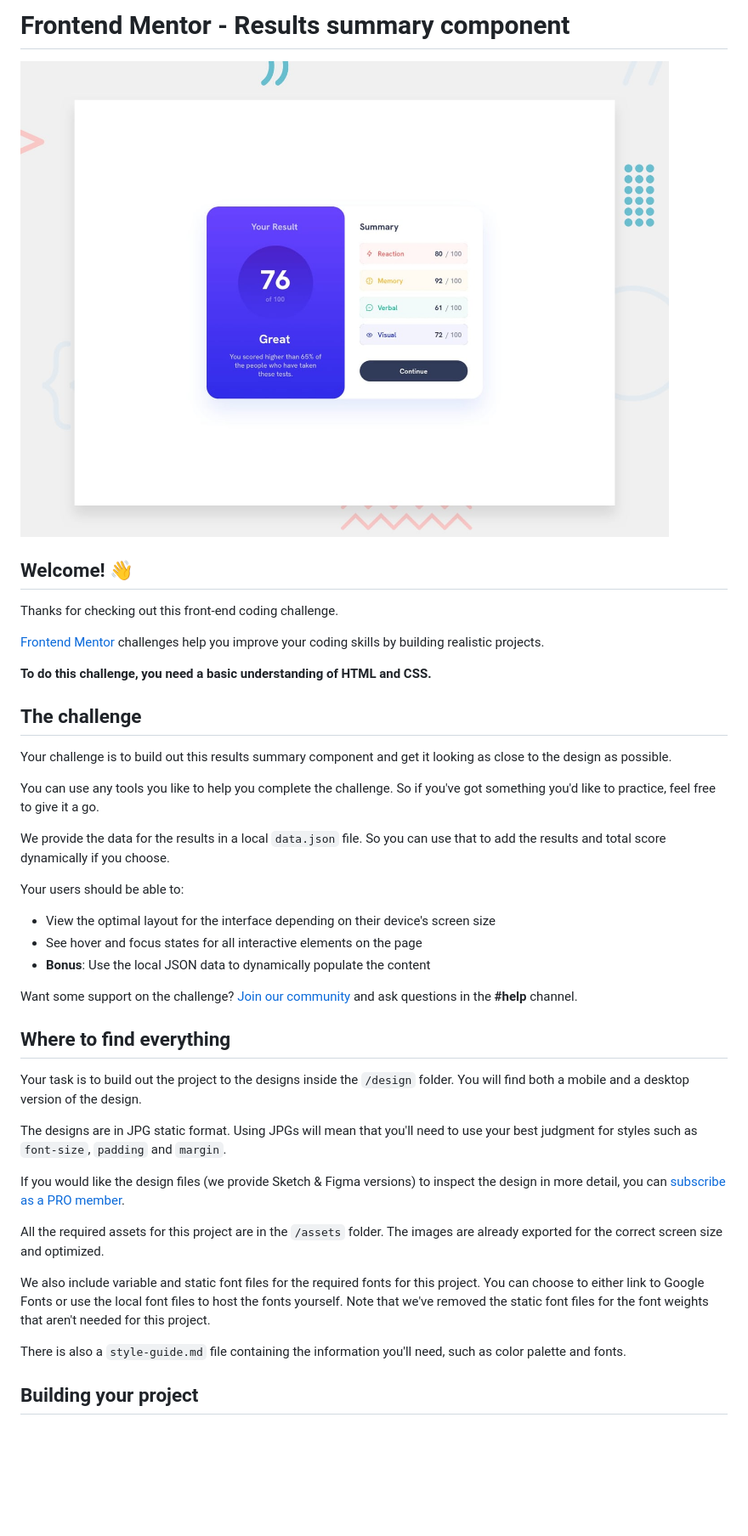
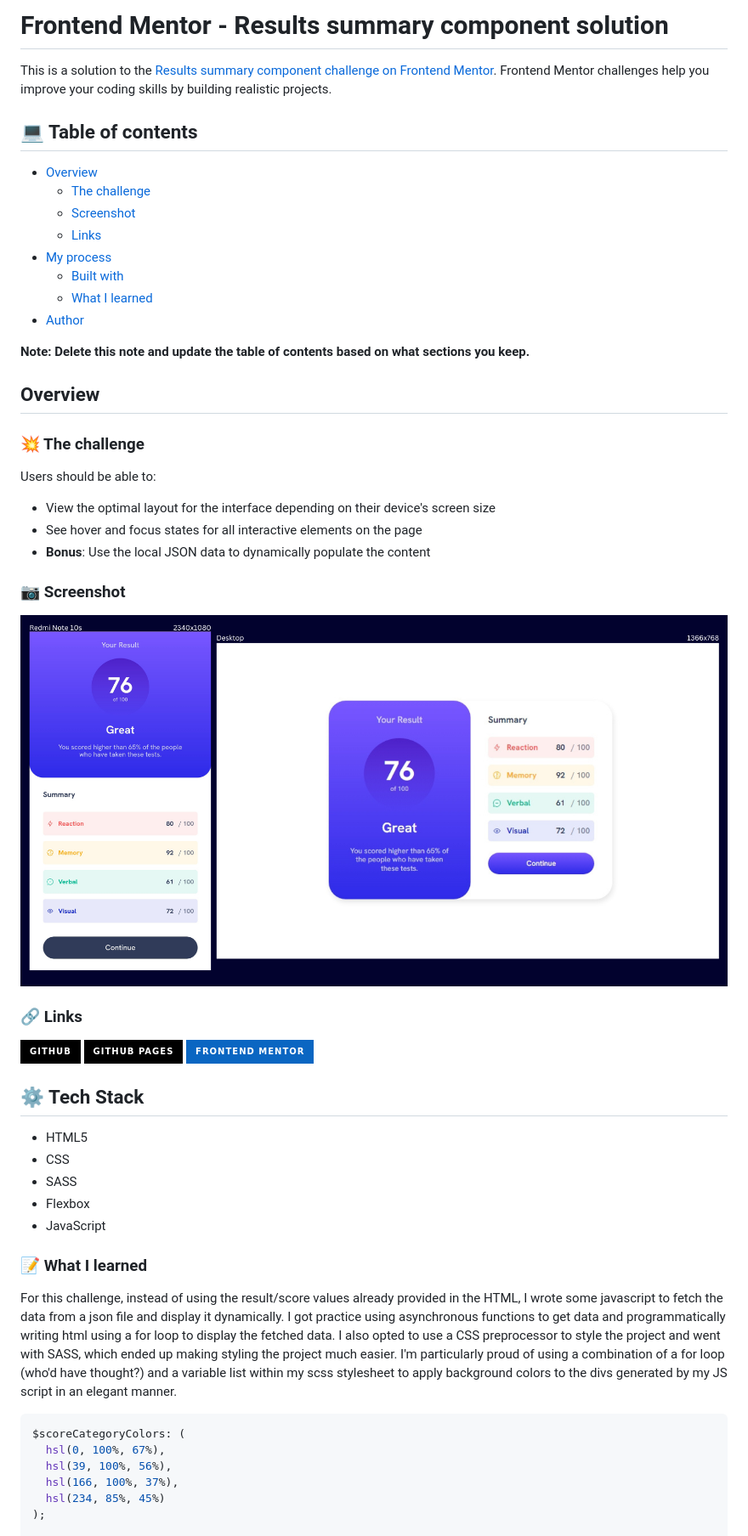
Before and after one commit to awakeinthedreamstate/results-summary-component-main, a Markdown page: README.md, the part around the change printed below. Shown: that part at 85% size. Rendered like a GitHub page; pictures changed too: screenshots/results-summary-component-screenshot.png (added); badges without logos; blank space fills up the shorter version.

Commit message:
Updated README & added project screenshots

````diff
--- a/README.md
+++ b/README.md
@@ -1,44 +1,55 @@
-# Frontend Mentor - Results summary component
+# Frontend Mentor - Results summary component solution
 
-![Design preview for the Results summary component coding challenge](./design/desktop-preview.jpg)
+This is a solution to the [Results summary component challenge on Frontend Mentor](https://www.frontendmentor.io/challenges/results-summary-component-CE_K6s0maV). Frontend Mentor challenges help you improve your coding skills by building realistic projects.
 
-## Welcome! 👋
+## 💻 Table of contents
 
-Thanks for checking out this front-end coding challenge.
+- [Overview](#overview)
+  - [The challenge](#the-challenge)
+  - [Screenshot](#screenshot)
+  - [Links](#links)
+- [My process](#my-process)
+  - [Built with](#built-with)
+  - [What I learned](#what-i-learned)
+- [Author](#author)
 
-[Frontend Mentor](https://www.frontendmentor.io) challenges help you improve your coding skills by building realistic projects.
+**Note: Delete this note and update the table of contents based on what sections you keep.**
 
-**To do this challenge, you need a basic understanding of HTML and CSS.**
+## Overview
 
-## The challenge
+### 💥 The challenge
 
-Your challenge is to build out this results summary component and get it looking as close to the design as possible.
-
-You can use any tools you like to help you complete the challenge. So if you've got something you'd like to practice, feel free to give it a go.
-
-We provide the data for the results in a local `data.json` file. So you can use that to add the results and total score dynamically if you choose.
-
-Your users should be able to:
+Users should be able to:
 
 - View the optimal layout for the interface depending on their device's screen size
 - See hover and focus states for all interactive elements on the page
 - **Bonus**: Use the local JSON data to dynamically populate the content
 
-Want some support on the challenge? [Join our community](https://www.frontendmentor.io/community) and ask questions in the **#help** channel.
+### 📷 Screenshot
 
-## Where to find everything
+![App Screenshot](./screenshots/results-summary-component-screenshot.png)
 
-Your task is to build out the project to the designs inside the `/design` folder. You will find both a mobile and a desktop version of the design.
+### 🔗 Links
 
-The designs are in JPG static format. Using JPGs will mean that you'll need to use your best judgment for styles such as `font-size`, `padding` and `margin`.
+[![github](https://img.shields.io/badge/github-000?style=for-the-badge&logo=github&logoColor=white)](https://github.com/awakeinthedreamstate/results-summary-component-main) [![github-pages](https://img.shields.io/badge/github_pages-000000?style=for-the-badge&logo=github-pages&logoColor=white)](https://awakeinthedreamstate.github.io/results-summary-component-main/) [![frontend-mentor](https://img.shields.io/badge/frontend_mentor-0A66C2?style=for-the-badge&logo=github&logoColor=white)](https://www.frontendmentor.io/challenges/results-summary-component-CE_K6s0maV)
 
-If you would like the design files (we provide Sketch & Figma versions) to inspect the design in more detail, you can [subscribe as a PRO member](https://www.frontendmentor.io/pro).
+## ⚙ Tech Stack
 
-All the required assets for this project are in the `/assets` folder. The images are already exported for the correct screen size and optimized.
+- HTML5
+- CSS
+- SASS
+- Flexbox
+- JavaScript
 
-We also include variable and static font files for the required fonts for this project. You can choose to either link to Google Fonts or use the local font files to host the fonts yourself. Note that we've removed the static font files for the font weights that aren't needed for this project.
+### 📝 What I learned
 
-There is also a `style-guide.md` file containing the information you'll need, such as color palette and fonts.
+For this challenge, instead of using the result/score values already provided in the HTML, I wrote some javascript to fetch the data from a json file and display it dynamically. I got practice using asynchronous functions to get data and programmatically writing html using a for loop to display the fetched data. I also opted to use a CSS preprocessor to style the project and went with SASS, which ended up making styling the project much easier. I'm particularly proud of using a combination of a for loop (who'd have thought?) and a variable list within my scss stylesheet to apply background colors to the divs generated by my JS script in an elegant manner.
 
-## Building your project
+```css
+$scoreCategoryColors: (
+  hsl(0, 100%, 67%),
+  hsl(39, 100%, 56%),
+  hsl(166, 100%, 37%),
+  hsl(234, 85%, 45%)
+);
 
````
Also changed, not shown: other parts of README.md (+29 -50 lines), README-template.md (deleted, +0 -112 lines), 1 other file.
